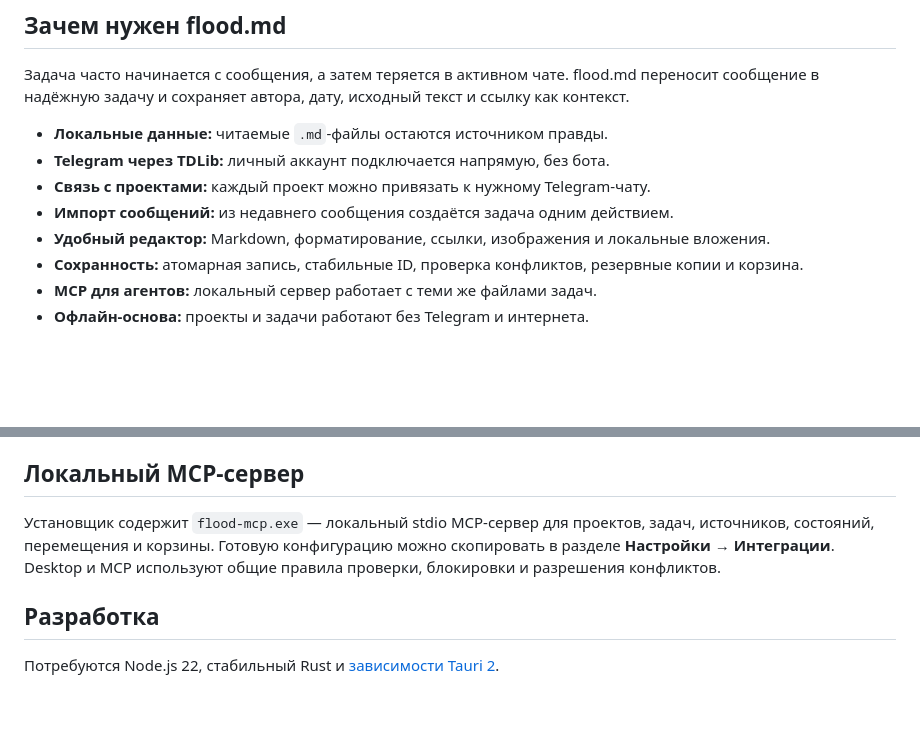
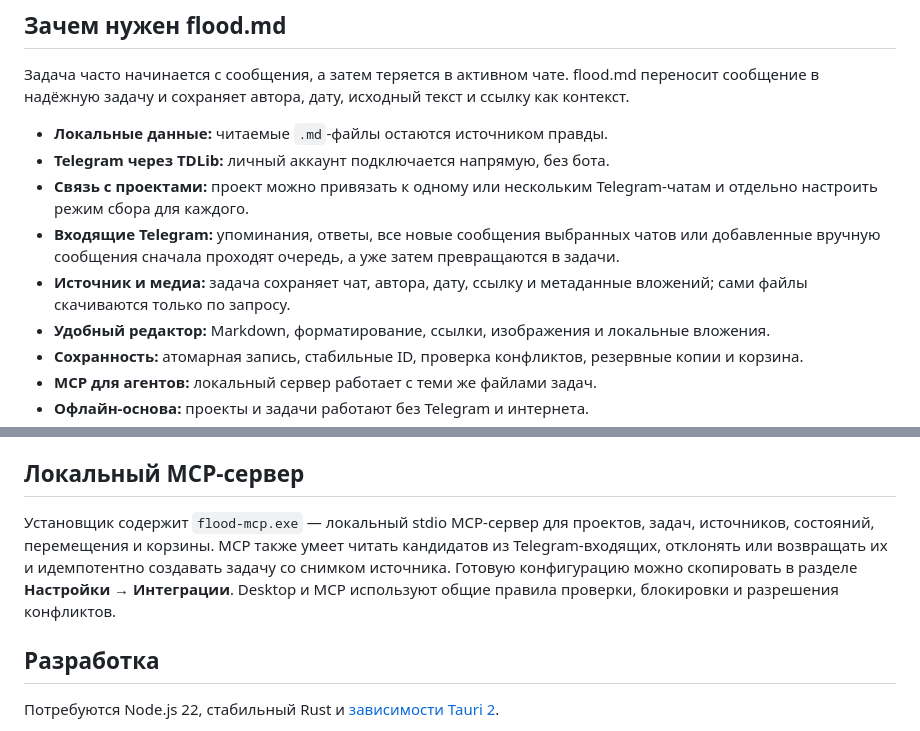
Before and after one commit to tillwithered/flood.md, a Markdown page: README.ru.md, 2 parts joined by grey strips. Rendered like a GitHub page; blank space fills up the shorter version.

Commit message:
docs: describe Telegram inbox workflow

```diff
--- a/README.ru.md
+++ b/README.ru.md
@@ -16,8 +16,9 @@
 
 - **Локальные данные:** читаемые `.md`-файлы остаются источником правды.
 - **Telegram через TDLib:** личный аккаунт подключается напрямую, без бота.
-- **Связь с проектами:** каждый проект можно привязать к нужному Telegram-чату.
-- **Импорт сообщений:** из недавнего сообщения создаётся задача одним действием.
+- **Связь с проектами:** проект можно привязать к одному или нескольким Telegram-чатам и отдельно настроить режим сбора для каждого.
+- **Входящие Telegram:** упоминания, ответы, все новые сообщения выбранных чатов или добавленные вручную сообщения сначала проходят очередь, а уже затем превращаются в задачи.
+- **Источник и медиа:** задача сохраняет чат, автора, дату, ссылку и метаданные вложений; сами файлы скачиваются только по запросу.
 - **Удобный редактор:** Markdown, форматирование, ссылки, изображения и локальные вложения.
 - **Сохранность:** атомарная запись, стабильные ID, проверка конфликтов, резервные копии и корзина.
 - **MCP для агентов:** локальный сервер работает с теми же файлами задач.
@@ -46,7 +47,7 @@
 
 ## Локальный MCP-сервер
 
-Установщик содержит `flood-mcp.exe` — локальный stdio MCP-сервер для проектов, задач, источников, состояний, перемещения и корзины. Готовую конфигурацию можно скопировать в разделе **Настройки → Интеграции**. Desktop и MCP используют общие правила проверки, блокировки и разрешения конфликтов.
+Установщик содержит `flood-mcp.exe` — локальный stdio MCP-сервер для проектов, задач, источников, состояний, перемещения и корзины. MCP также умеет читать кандидатов из Telegram-входящих, отклонять или возвращать их и идемпотентно создавать задачу со снимком источника. Готовую конфигурацию можно скопировать в разделе **Настройки → Интеграции**. Desktop и MCP используют общие правила проверки, блокировки и разрешения конфликтов.
 
 ## Разработка
 
```
Also changed, not shown: README.md (+4 -3 lines).
